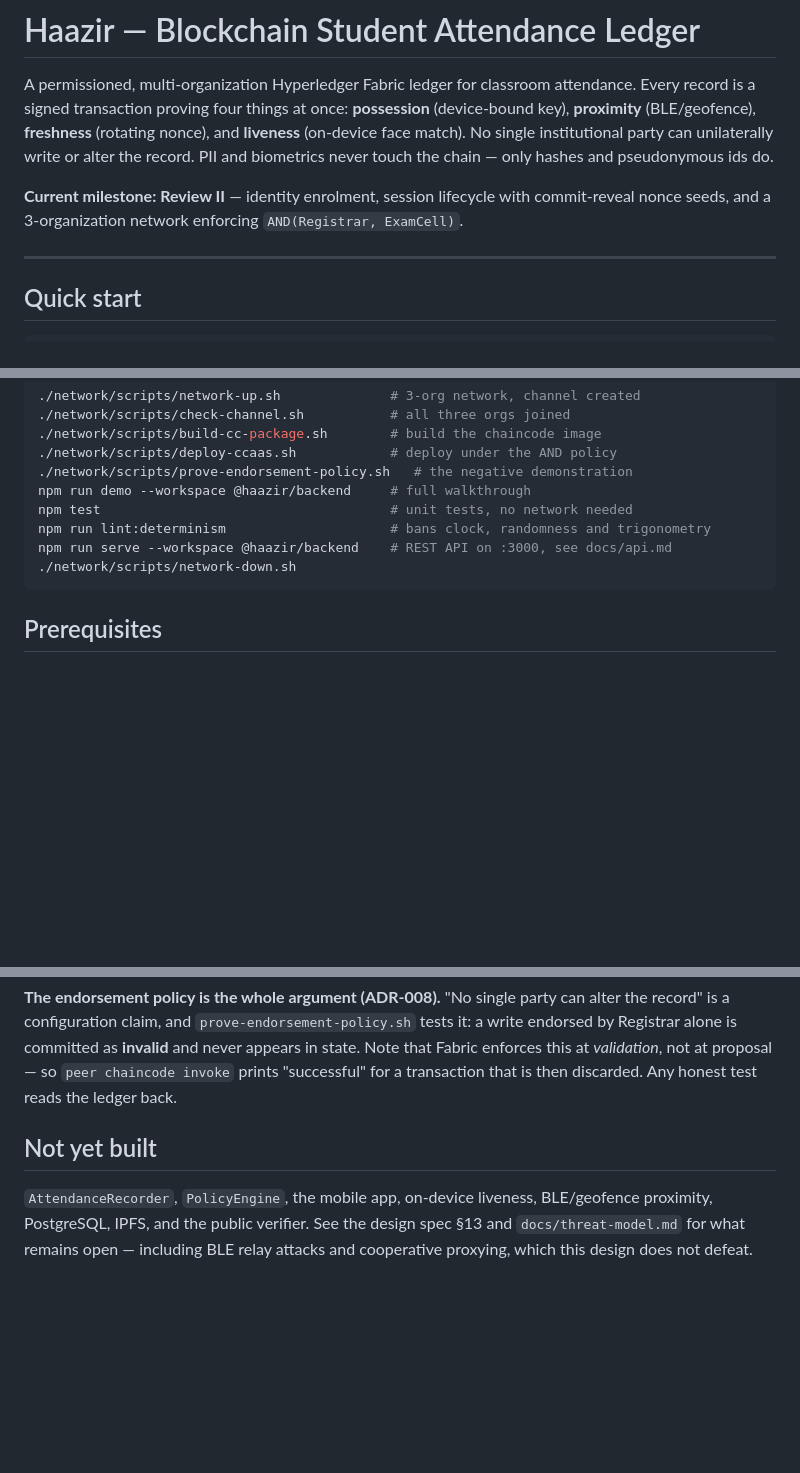
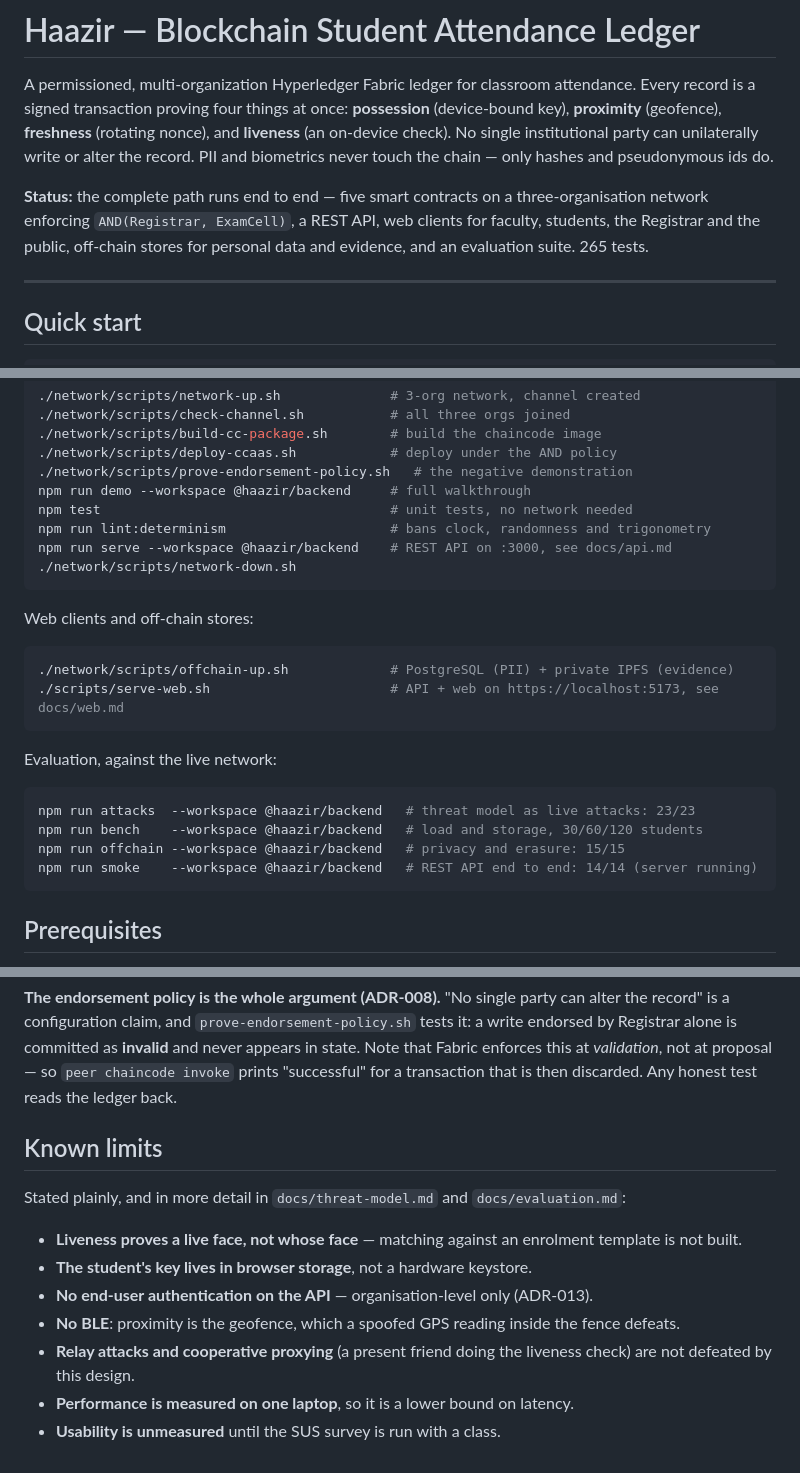
Before and after one commit to swayamduhan/haazir, a Markdown page: README.md, 3 parts joined by grey strips. Drawn GitHub-style; blank space fills up the shorter version.

Commit message:
docs: README reflects the complete system, its commands and its limits
Co-Authored-By: Claude Opus 5.5 <noreply@anthropic.com>

````diff
--- a/README.md
+++ b/README.md
@@ -2,14 +2,15 @@
 
 A permissioned, multi-organization Hyperledger Fabric ledger for classroom
 attendance. Every record is a signed transaction proving four things at once:
-**possession** (device-bound key), **proximity** (BLE/geofence), **freshness**
-(rotating nonce), and **liveness** (on-device face match). No single
+**possession** (device-bound key), **proximity** (geofence), **freshness**
+(rotating nonce), and **liveness** (an on-device check). No single
 institutional party can unilaterally write or alter the record. PII and
 biometrics never touch the chain — only hashes and pseudonymous ids do.
 
-**Current milestone: Review II** — identity enrolment, session lifecycle with
-commit-reveal nonce seeds, and a 3-organization network enforcing
-`AND(Registrar, ExamCell)`.
+**Status:** the complete path runs end to end — five smart contracts on a
+three-organisation network enforcing `AND(Registrar, ExamCell)`, a REST API,
+web clients for faculty, students, the Registrar and the public, off-chain
+stores for personal data and evidence, and an evaluation suite. 265 tests.
 
 ---
 
@@ -35,6 +36,22 @@ npm run serve --workspace @haazir/backend    # REST API on :3000, see docs/api.m
 ./network/scripts/network-down.sh
 ```
 
+Web clients and off-chain stores:
+
+```bash
+./network/scripts/offchain-up.sh             # PostgreSQL (PII) + private IPFS (evidence)
+./scripts/serve-web.sh                       # API + web on https://localhost:5173, see docs/web.md
+```
+
+Evaluation, against the live network:
+
+```bash
+npm run attacks  --workspace @haazir/backend   # threat model as live attacks: 23/23
+npm run bench    --workspace @haazir/backend   # load and storage, 30/60/120 students
+npm run offchain --workspace @haazir/backend   # privacy and erasure: 15/15
+npm run smoke    --workspace @haazir/backend   # REST API end to end: 14/14 (server running)
+```
+
 ## Prerequisites
 
 Run `./scripts/verify-env.sh` — it checks everything and says what is missing.
@@ -80,9 +100,18 @@ never appears in state. Note that Fabric enforces this at *validation*, not at
 proposal — so `peer chaincode invoke` prints "successful" for a transaction
 that is then discarded. Any honest test reads the ledger back.
 
-## Not yet built
+## Known limits
 
-`AttendanceRecorder`, `PolicyEngine`, the mobile app, on-device liveness,
-BLE/geofence proximity, PostgreSQL, IPFS, and the public verifier. See the
-design spec §13 and `docs/threat-model.md` for what remains open — including
-BLE relay attacks and cooperative proxying, which this design does not defeat.
+Stated plainly, and in more detail in `docs/threat-model.md` and
+`docs/evaluation.md`:
+
+- **Liveness proves a live face, not whose face** — matching against an enrolment
+  template is not built.
+- **The student's key lives in browser storage**, not a hardware keystore.
+- **No end-user authentication on the API** — organisation-level only (ADR-013).
+- **No BLE**: proximity is the geofence, which a spoofed GPS reading inside the
+  fence defeats.
+- **Relay attacks and cooperative proxying** (a present friend doing the liveness
+  check) are not defeated by this design.
+- **Performance is measured on one laptop**, so it is a lower bound on latency.
+- **Usability is unmeasured** until the SUS survey is run with a class.
````
Also changed, not shown: other parts of README.md (+5 -2 lines).
